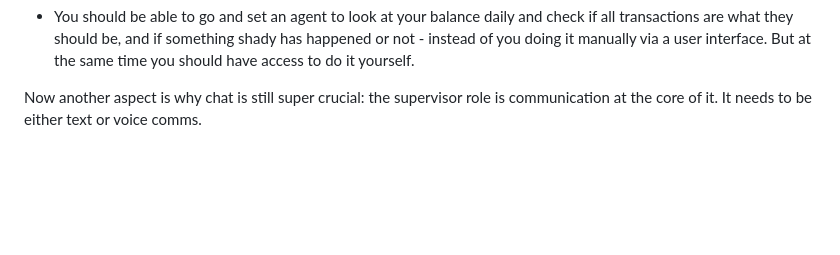
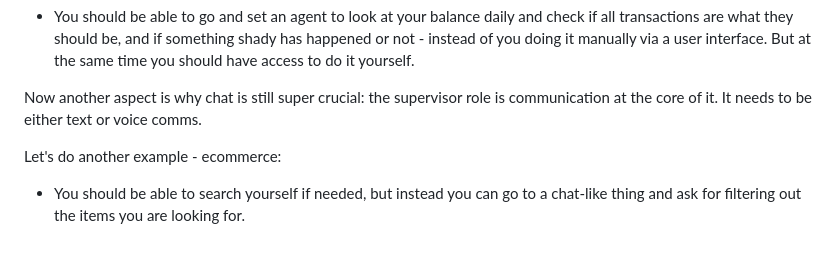
Before and after one commit to a7ul/thoughts, a Markdown page: notes/agent-era-brainstorm.md, the part around the change. Rendered like a GitHub page; blank space fills up the shorter version.

Commit message:
Add ecommerce example note

```diff
--- a/notes/agent-era-brainstorm.md
+++ b/notes/agent-era-brainstorm.md
@@ -60,3 +60,7 @@ Taking a neo bank example:
 - You should be able to go and set an agent to look at your balance daily and check if all transactions are what they should be, and if something shady has happened or not - instead of you doing it manually via a user interface. But at the same time you should have access to do it yourself.
 
 Now another aspect is why chat is still super crucial: the supervisor role is communication at the core of it. It needs to be either text or voice comms.
+
+Let's do another example - ecommerce:
+
+- You should be able to search yourself if needed, but instead you can go to a chat-like thing and ask for filtering out the items you are looking for.
```
